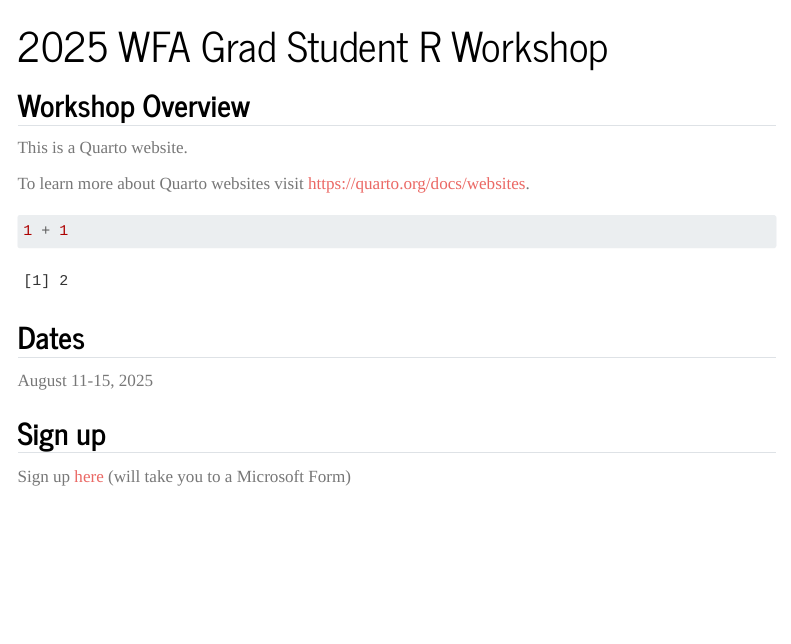
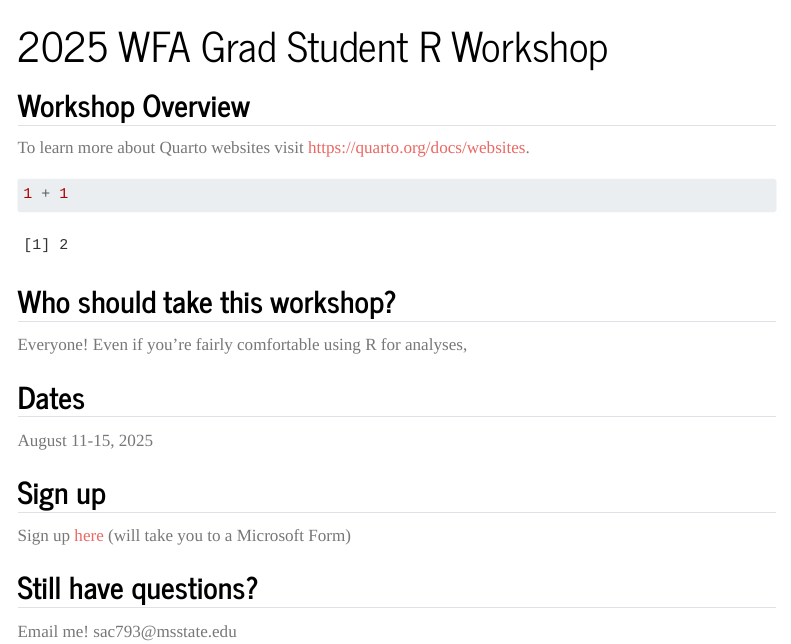
Before and after one commit to s-cunningham/2025_WFA_R_Workshop, a Quarto document (RWorkshop_Website/index.qmd): the page in a window 1100 px wide, from its top. Rendered offline with R 4.5, knitr and Pandoc in place of Quarto, with nearby package versions; menus at the side of the page are left out.

````diff
--- a/RWorkshop_Website/_quarto.yml
+++ b/RWorkshop_Website/_quarto.yml
@@ -9,6 +9,13 @@
         text: Home
       - about.qmd
       - materials.qmd
+    tools:
+      - icon: github
+        menu:
+          - text: Source Code
+            href:  https://github.com/s-cunningham/2025_WFA_R_Workshop
+          - text: Report a Bug
+            href:  https://github.com/s-cunningham/2025_WFA_R_Workshop/issues
 
 format:
   html:
--- a/RWorkshop_Website/index.qmd
+++ b/RWorkshop_Website/index.qmd
@@ -4,13 +4,15 @@
 
 ## Workshop Overview
 
-This is a Quarto website.
-
 To learn more about Quarto websites visit <https://quarto.org/docs/websites>.
 
 ```{r}
 1 + 1
 ```
+
+## Who should take this workshop?
+
+Everyone! Even if you're fairly comfortable using R for analyses,
 
 ## Dates
 
@@ -19,3 +21,7 @@
 ## Sign up
 
 Sign up [here](https://forms.office.com/r/fhW8TU3CpA) (will take you to a Microsoft Form)
+
+## Still have questions?
+
+Email me! sac793\@msstate.edu
````
